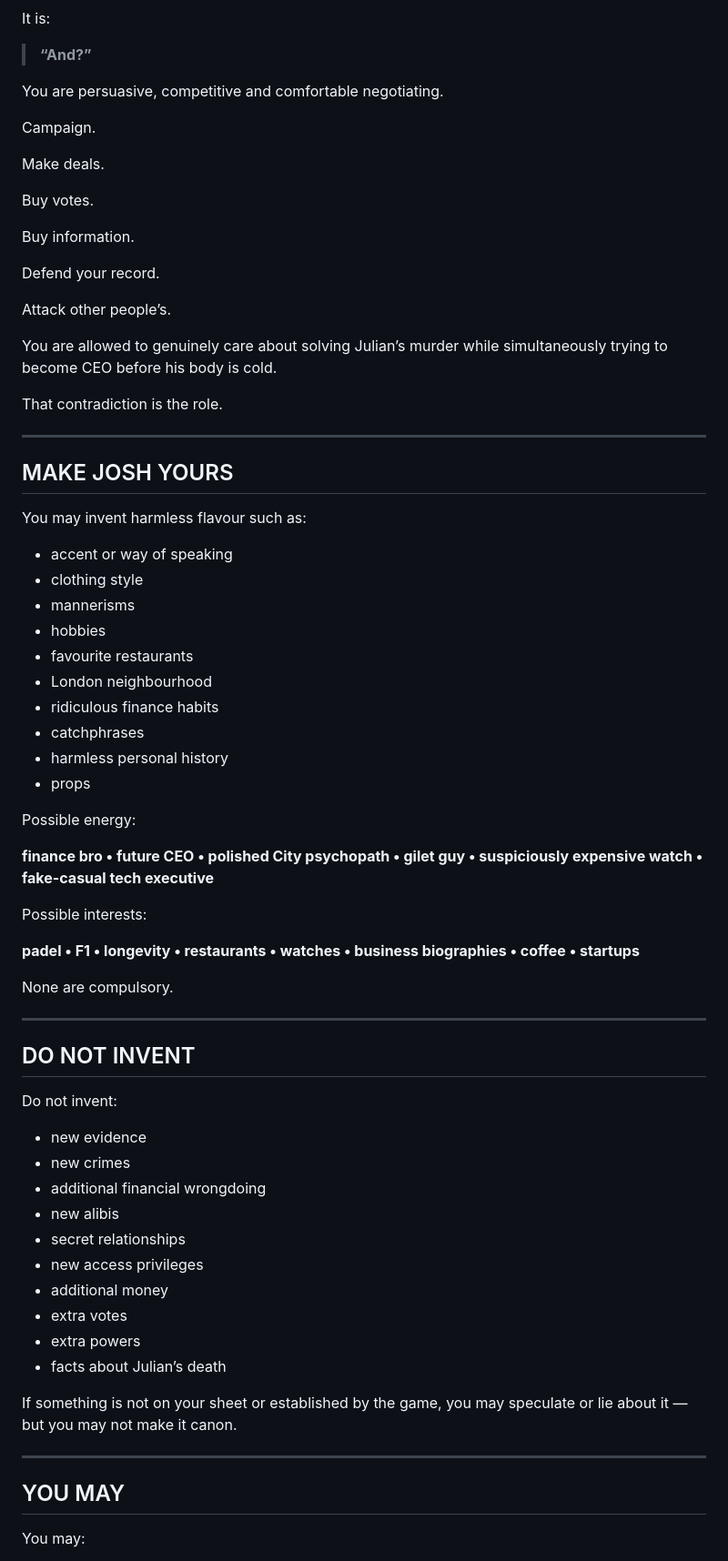
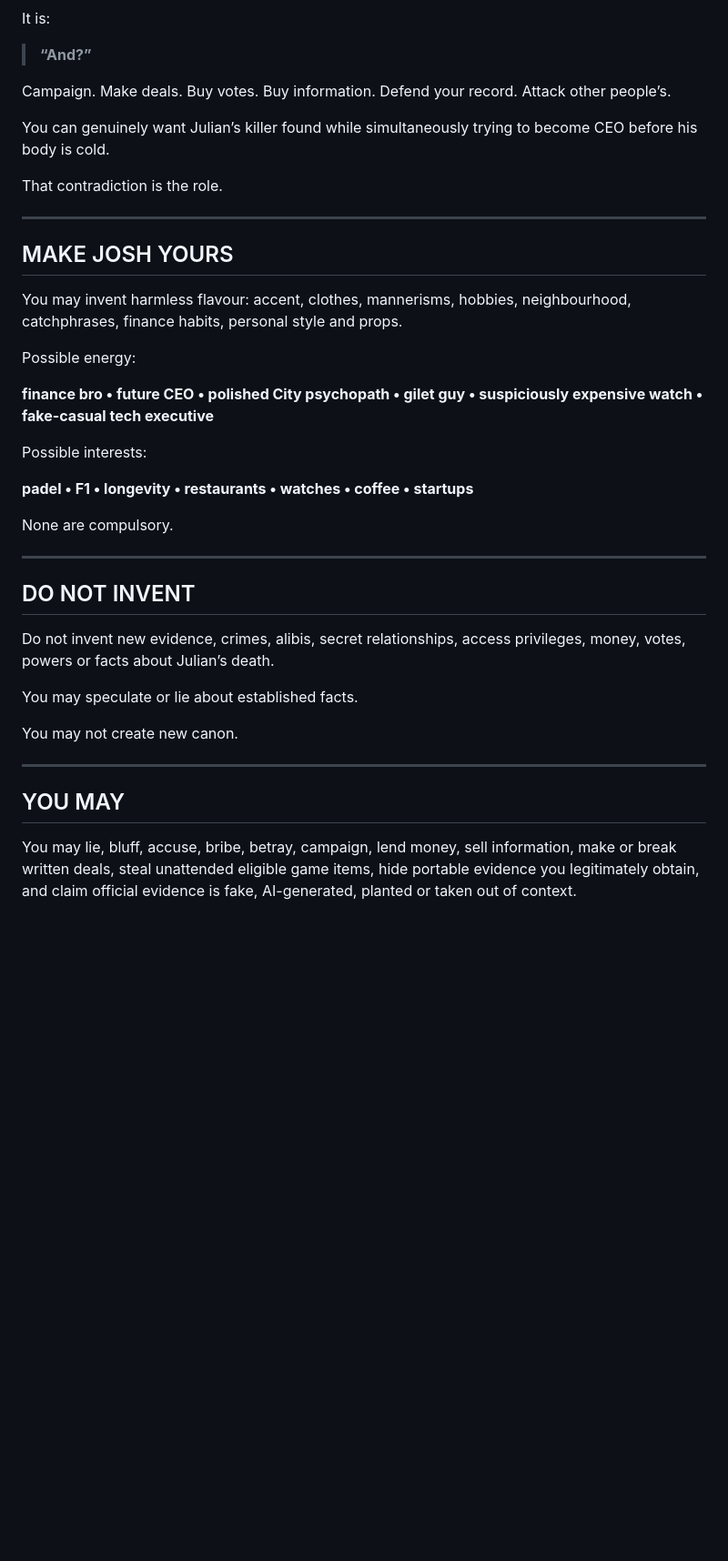
Before and after one commit to zcuaan/31st, a Markdown page: characters/01-josh-ledger.md, the part around one of its changes. Shown at 91% size. Rendered like a GitHub page; blank space fills up the shorter version.

```diff
--- a/characters/01-josh-ledger.md
+++ b/characters/01-josh-ledger.md
@@ -204,21 +175,9 @@ It is:
 
 > **“And?”**
 
-You are persuasive, competitive and comfortable negotiating.
+Campaign. Make deals. Buy votes. Buy information. Defend your record. Attack other people’s.
 
-Campaign.
-
-Make deals.
-
-Buy votes.
-
-Buy information.
-
-Defend your record.
-
-Attack other people’s.
-
-You are allowed to genuinely care about solving Julian’s murder while simultaneously trying to become CEO before his body is cold.
+You can genuinely want Julian’s killer found while simultaneously trying to become CEO before his body is cold.
 
 That contradiction is the role.
 
@@ -226,18 +185,7 @@ That contradiction is the role.
 
 ## MAKE JOSH YOURS
 
-You may invent harmless flavour such as:
-
-- accent or way of speaking
-- clothing style
-- mannerisms
-- hobbies
-- favourite restaurants
-- London neighbourhood
-- ridiculous finance habits
-- catchphrases
-- harmless personal history
-- props
+You may invent harmless flavour: accent, clothes, mannerisms, hobbies, neighbourhood, catchphrases, finance habits, personal style and props.
 
 Possible energy:
 
@@ -245,7 +193,7 @@ Possible energy:
 
 Possible interests:
 
-**padel • F1 • longevity • restaurants • watches • business biographies • coffee • startups**
+**padel • F1 • longevity • restaurants • watches • coffee • startups**
 
 None are compulsory.
 
@@ -253,24 +201,15 @@ None are compulsory.
 
 ## DO NOT INVENT
 
-Do not invent:
+Do not invent new evidence, crimes, alibis, secret relationships, access privileges, money, votes, powers or facts about Julian’s death.
 
-- new evidence
-- new crimes
-- additional financial wrongdoing
-- new alibis
-- secret relationships
-- new access privileges
-- additional money
-- extra votes
-- extra powers
-- facts about Julian’s death
+You may speculate or lie about established facts.
 
-If something is not on your sheet or established by the game, you may speculate or lie about it — but you may not make it canon.
+You may not create new canon.
 
 ---
 
 ## YOU MAY
 
-You may:
+You may lie, bluff, accuse, bribe, betray, campaign, lend money, sell information, make or break written deals, steal unattended eligible game items, hide portable evidence you legitimately obtain, and claim official evidence is fake, AI-generated, planted or taken out of context.
 
```
Also changed, not shown: other parts of characters/01-josh-ledger.md (+50 -115 lines).
